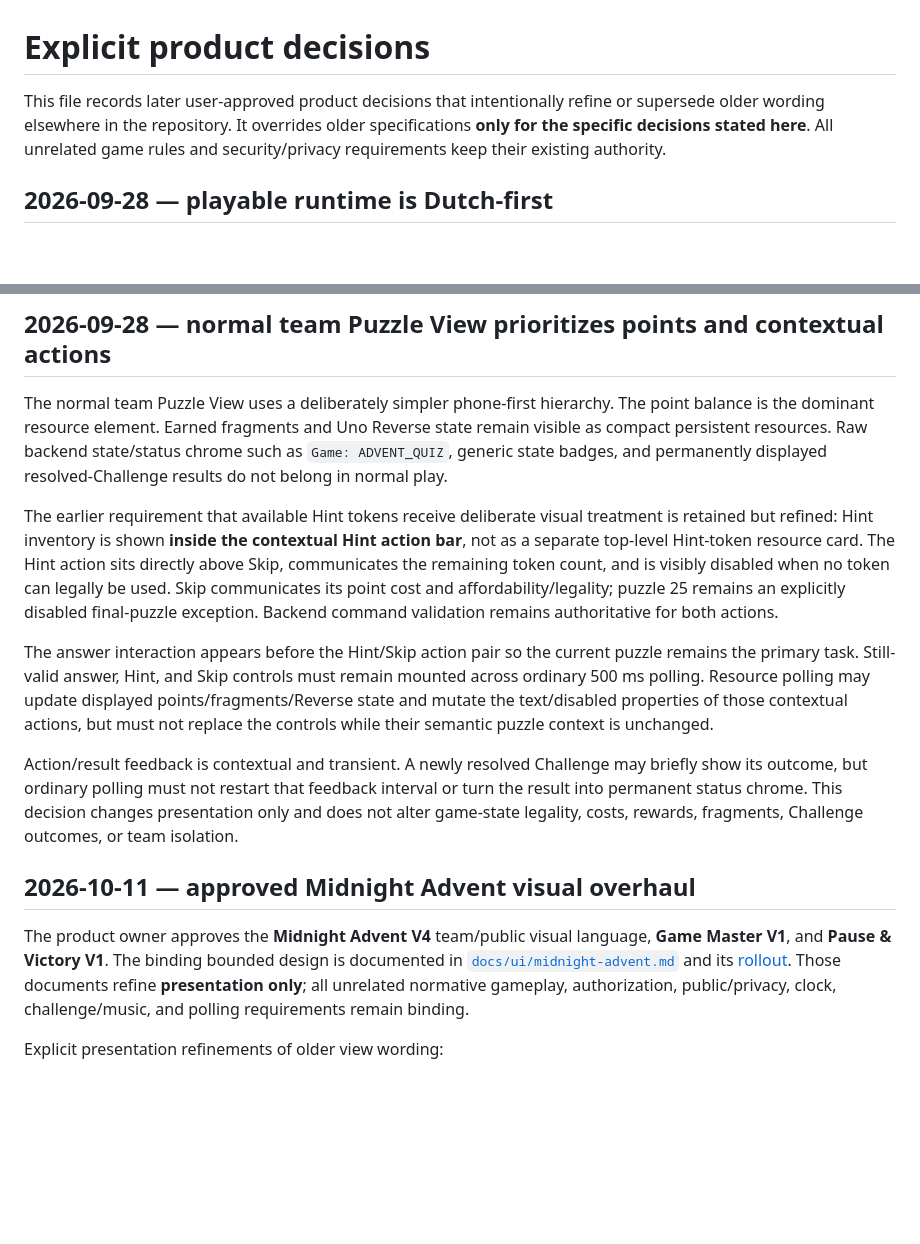
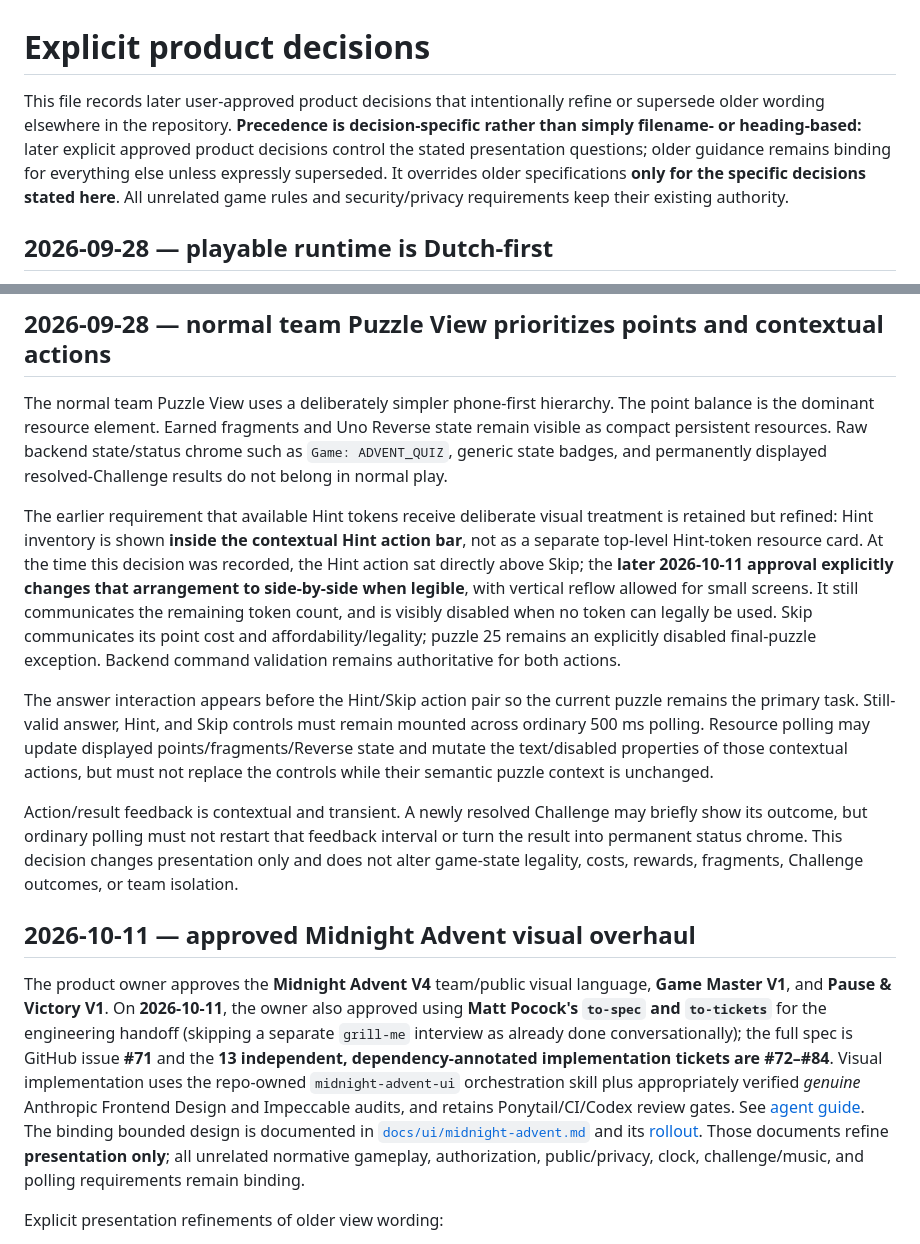
Before and after one commit to TristanAlbers/christmas-quiz, a Markdown page: docs/product-decisions.md, 2 parts joined by grey strips. GitHub-like rendering; blank space fills up the shorter version.

Commit message:
docs(ui): declare approved precedence and agent review practices

```diff
--- a/docs/product-decisions.md
+++ b/docs/product-decisions.md
@@ -1,6 +1,6 @@
 # Explicit product decisions
 
-This file records later user-approved product decisions that intentionally refine or supersede older wording elsewhere in the repository. It overrides older specifications **only for the specific decisions stated here**. All unrelated game rules and security/privacy requirements keep their existing authority.
+This file records later user-approved product decisions that intentionally refine or supersede older wording elsewhere in the repository. **Precedence is decision-specific rather than simply filename- or heading-based:** later explicit approved product decisions control the stated presentation questions; older guidance remains binding for everything else unless expressly superseded. It overrides older specifications **only for the specific decisions stated here**. All unrelated game rules and security/privacy requirements keep their existing authority.
 
 ## 2026-09-28 — playable runtime is Dutch-first
 
@@ -110,7 +110,7 @@ The Freeze treatment layers onto the existing festive Advent calendar so progres
 
 The normal team Puzzle View uses a deliberately simpler phone-first hierarchy. The point balance is the dominant resource element. Earned fragments and Uno Reverse state remain visible as compact persistent resources. Raw backend state/status chrome such as `Game: ADVENT_QUIZ`, generic state badges, and permanently displayed resolved-Challenge results do not belong in normal play.
 
-The earlier requirement that available Hint tokens receive deliberate visual treatment is retained but refined: Hint inventory is shown **inside the contextual Hint action bar**, not as a separate top-level Hint-token resource card. The Hint action sits directly above Skip, communicates the remaining token count, and is visibly disabled when no token can legally be used. Skip communicates its point cost and affordability/legality; puzzle 25 remains an explicitly disabled final-puzzle exception. Backend command validation remains authoritative for both actions.
+The earlier requirement that available Hint tokens receive deliberate visual treatment is retained but refined: Hint inventory is shown **inside the contextual Hint action bar**, not as a separate top-level Hint-token resource card. At the time this decision was recorded, the Hint action sat directly above Skip; the **later 2026-10-11 approval explicitly changes that arrangement to side-by-side when legible**, with vertical reflow allowed for small screens. It still communicates the remaining token count, and is visibly disabled when no token can legally be used. Skip communicates its point cost and affordability/legality; puzzle 25 remains an explicitly disabled final-puzzle exception. Backend command validation remains authoritative for both actions.
 
 The answer interaction appears before the Hint/Skip action pair so the current puzzle remains the primary task. Still-valid answer, Hint, and Skip controls must remain mounted across ordinary 500 ms polling. Resource polling may update displayed points/fragments/Reverse state and mutate the text/disabled properties of those contextual actions, but must not replace the controls while their semantic puzzle context is unchanged.
 
@@ -118,7 +118,7 @@ Action/result feedback is contextual and transient. A newly resolved Challenge m
 
 ## 2026-10-11 — approved Midnight Advent visual overhaul
 
-The product owner approves the **Midnight Advent V4** team/public visual language, **Game Master V1**, and **Pause & Victory V1**. The binding bounded design is documented in [`docs/ui/midnight-advent.md`](ui/midnight-advent.md) and its [rollout](ui/midnight-advent-rollout.md). Those documents refine **presentation only**; all unrelated normative gameplay, authorization, public/privacy, clock, challenge/music, and polling requirements remain binding.
+The product owner approves the **Midnight Advent V4** team/public visual language, **Game Master V1**, and **Pause & Victory V1**. On **2026-10-11**, the owner also approved using **Matt Pocock's `to-spec` and `to-tickets`** for the engineering handoff (skipping a separate `grill-me` interview as already done conversationally); the full spec is GitHub issue **#71** and the **13 independent, dependency-annotated implementation tickets are #72–#84**. Visual implementation uses the repo-owned `midnight-advent-ui` orchestration skill plus appropriately verified *genuine* Anthropic Frontend Design and Impeccable audits, and retains Ponytail/CI/Codex review gates. See [agent guide](ui/midnight-advent-agent-guide.md). The binding bounded design is documented in [`docs/ui/midnight-advent.md`](ui/midnight-advent.md) and its [rollout](ui/midnight-advent-rollout.md). Those documents refine **presentation only**; all unrelated normative gameplay, authorization, public/privacy, clock, challenge/music, and polling requirements remain binding.
 
 Explicit presentation refinements of older view wording:
 - On normal team phones, **Hint and Skip may sit side by side** when legible, rather than being vertically stacked; preserve contextual token/cost/disabled semantics and the no-Skip-on-puzzle-25 rule.
```
